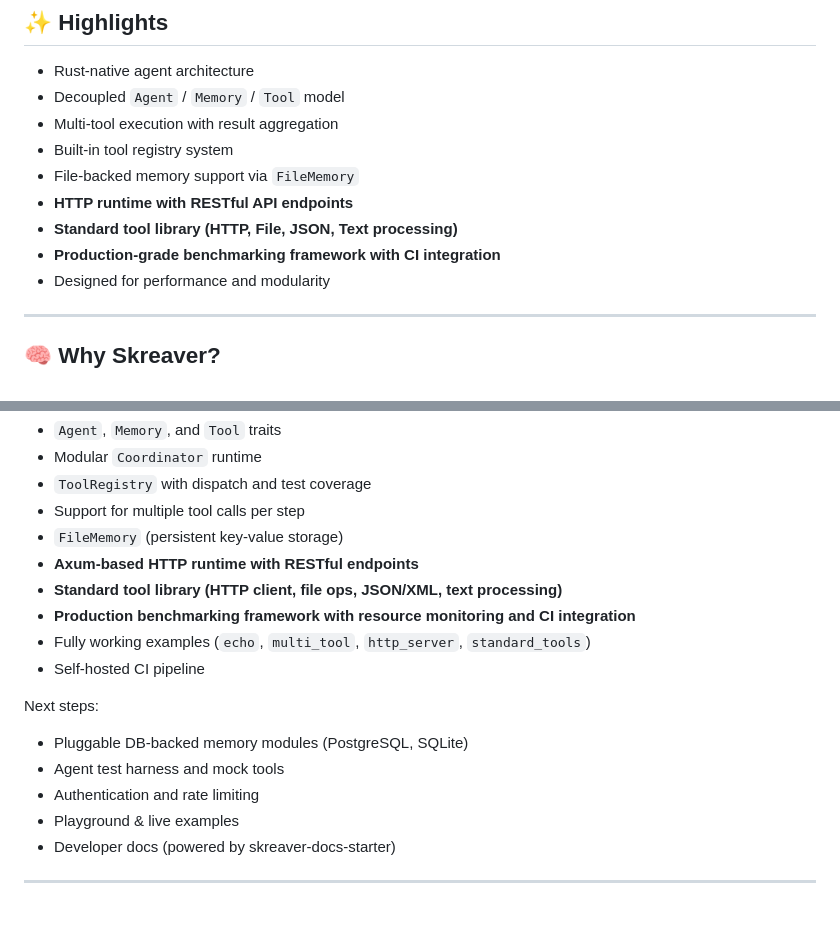
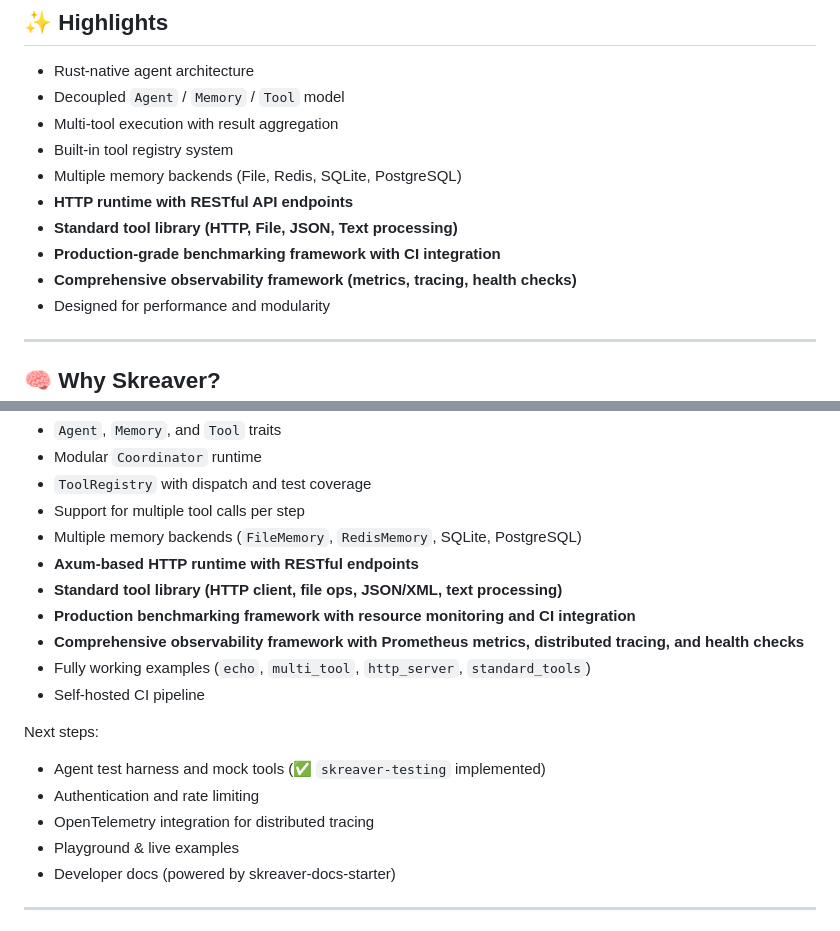
Before and after one commit to shurankain/skreaver, a Markdown page: README.md, 2 parts joined by grey strips. GitHub-like rendering.

```diff
--- a/README.md
+++ b/README.md
@@ -12,10 +12,11 @@ Skreaver aims to be the *Tokio* of agent systems: lightweight, pluggable, and re
 - Decoupled `Agent` / `Memory` / `Tool` model
 - Multi-tool execution with result aggregation
 - Built-in tool registry system
-- File-backed memory support via `FileMemory`
+- Multiple memory backends (File, Redis, SQLite, PostgreSQL)
 - **HTTP runtime with RESTful API endpoints**
 - **Standard tool library (HTTP, File, JSON, Text processing)**
 - **Production-grade benchmarking framework with CI integration**
+- **Comprehensive observability framework (metrics, tracing, health checks)**
 - Designed for performance and modularity
 
 ---
@@ -63,18 +64,19 @@ Core components implemented:
 * Modular `Coordinator` runtime
 * `ToolRegistry` with dispatch and test coverage
 * Support for multiple tool calls per step
-* `FileMemory` (persistent key-value storage)
+* Multiple memory backends (`FileMemory`, `RedisMemory`, SQLite, PostgreSQL)
 * **Axum-based HTTP runtime with RESTful endpoints**
 * **Standard tool library (HTTP client, file ops, JSON/XML, text processing)**
 * **Production benchmarking framework with resource monitoring and CI integration**
+* **Comprehensive observability framework with Prometheus metrics, distributed tracing, and health checks**
 * Fully working examples (`echo`, `multi_tool`, `http_server`, `standard_tools`)
 * Self-hosted CI pipeline
 
 Next steps:
 
-* Pluggable DB-backed memory modules (PostgreSQL, SQLite)
-* Agent test harness and mock tools
+* Agent test harness and mock tools (✅ `skreaver-testing` implemented)
 * Authentication and rate limiting
+* OpenTelemetry integration for distributed tracing
 * Playground & live examples
 * Developer docs (powered by skreaver-docs-starter)
 
```
Also changed, not shown: other parts of README.md (+48 -0 lines).
